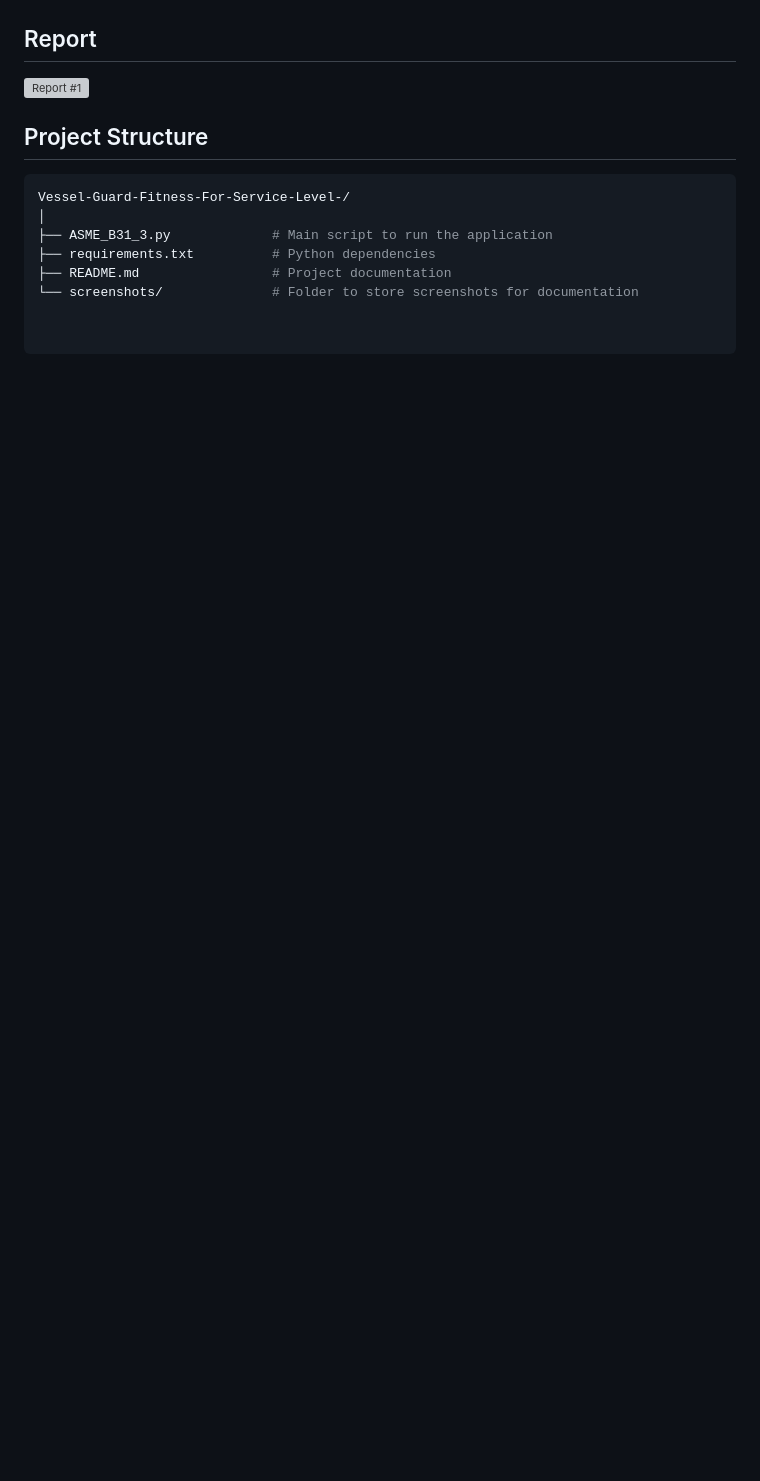
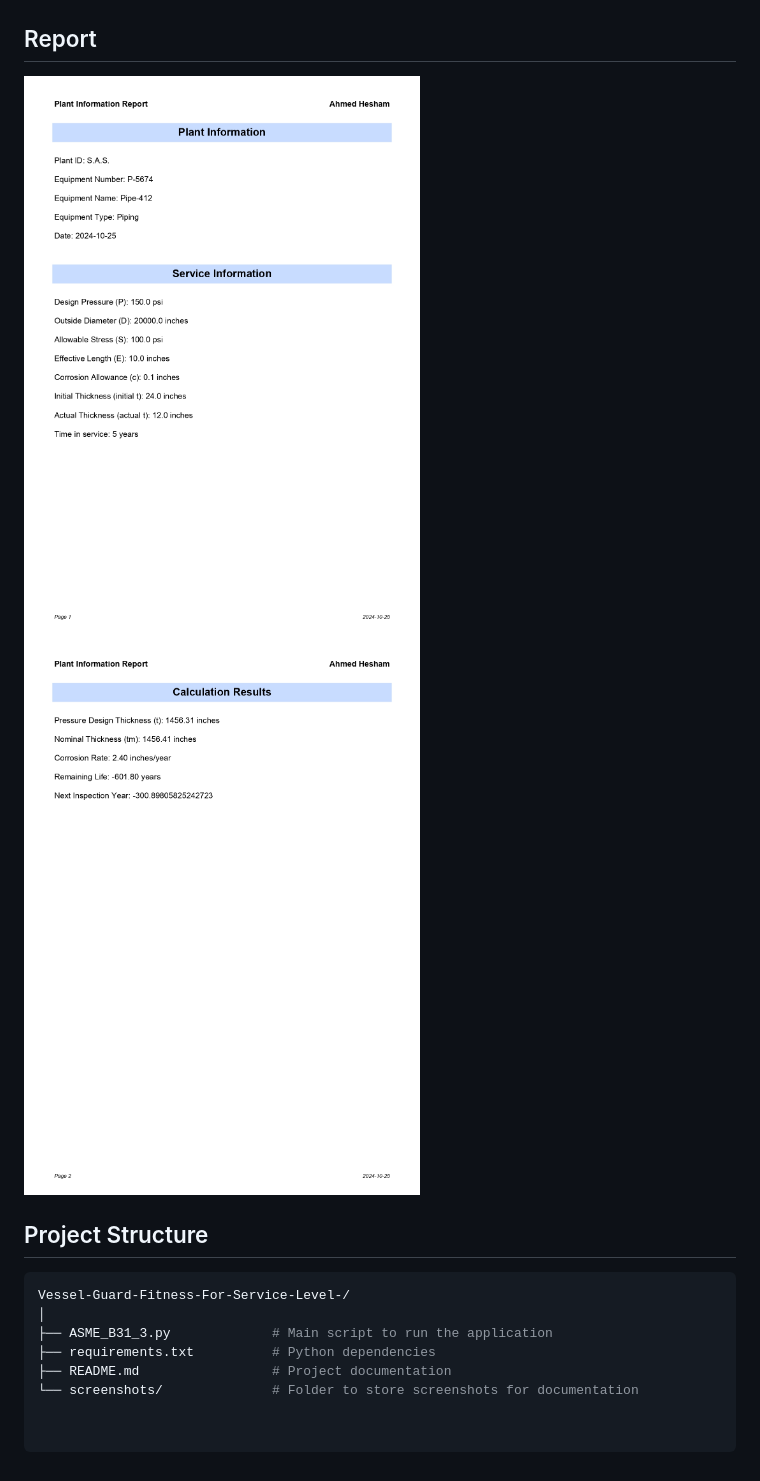
Before and after one commit to ahmed-hesham07/Vessel-Guard, a Markdown page: README.md, the part around the change. Drawn GitHub-style; blank space fills up the shorter version; grey boxes are pictures that could not be loaded.

```diff
--- a/README.md
+++ b/README.md
@@ -89,7 +89,8 @@ Vessel Guard is a Tkinter-based GUI application designed to assist engineers in
 ![Pressure Vessel Calculation](screenshots/pv_calculation.png)
 
 ## Report
-![Report #1](screenshots/piping-P-5674.pdf)
+![Report #1](screenshots/page-1.jpg)
+![Report #1](screenshots/page-2.jpg)
 
 
 ## Project Structure
```
